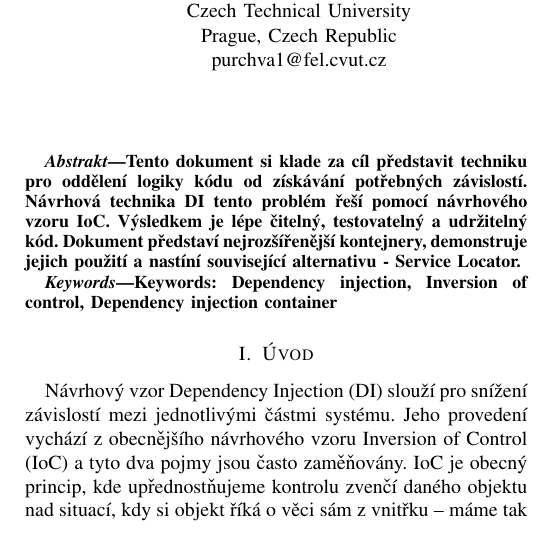
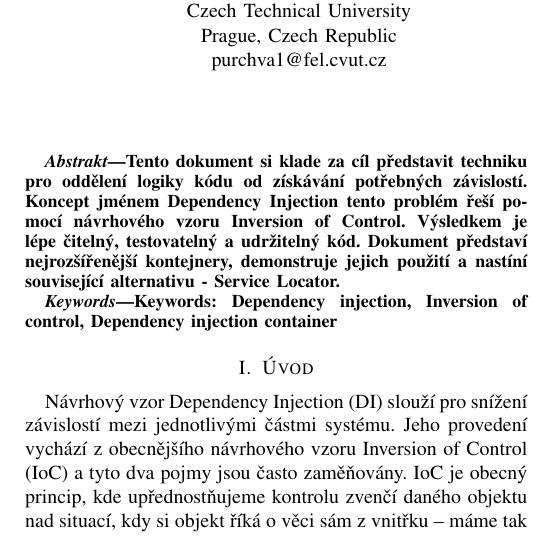
Before and after one commit to alenkacz/KWIC, a LaTeX paper (DI-paper/paper/dependencyInjection.tex): part of one column of page 1 of 5, cut so that both start at the same text. Compiled offline with pdfLaTeX.

Commit message:
small abstract changes

```diff
--- a/DI-paper/paper/dependencyInjection.tex
+++ b/DI-paper/paper/dependencyInjection.tex
@@ -353,7 +353,7 @@ varkoale@fel.cvut.cz}}
 
 \begin{abstract}
 %\boldmath
-Tento dokument si klade za cíl představit techniku pro oddělení logiky kódu od získávání potřebných závislostí. Návrhová technika DI tento problém řeší pomocí návrhového vzoru IoC. Výsledkem je lépe čitelný, testovatelný a udržitelný kód. Dokument představí nejrozšířenější kontejnery, demonstruje jejich použití a nastíní související alternativu - Service Locator.
+Tento dokument si klade za cíl představit techniku pro oddělení logiky kódu od získávání potřebných závislostí. Koncept jménem Dependency Injection tento problém řeší pomocí návrhového vzoru Inversion of Control. Výsledkem je lépe čitelný, testovatelný a udržitelný kód. Dokument představí nejrozšířenější kontejnery, demonstruje jejich použití a nastíní související alternativu - Service Locator.
 \end{abstract}
 % IEEEtran.cls defaults to using nonbold math in the Abstract.
 % This preserves the distinction between vectors and scalars. However,
```
